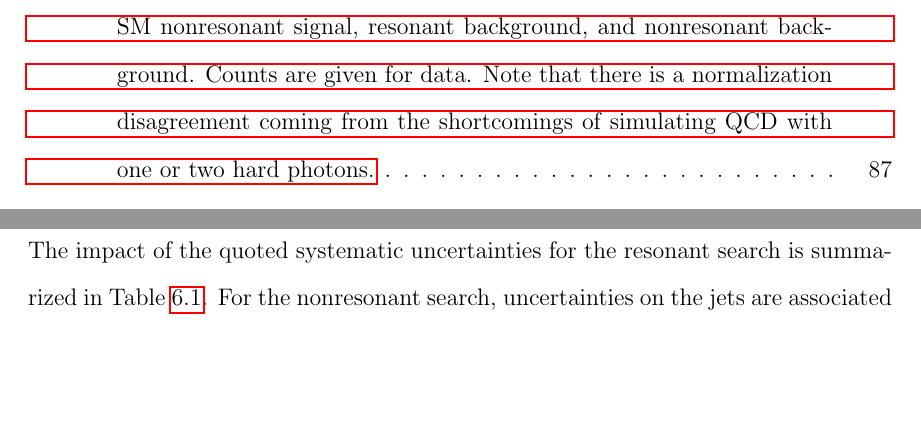
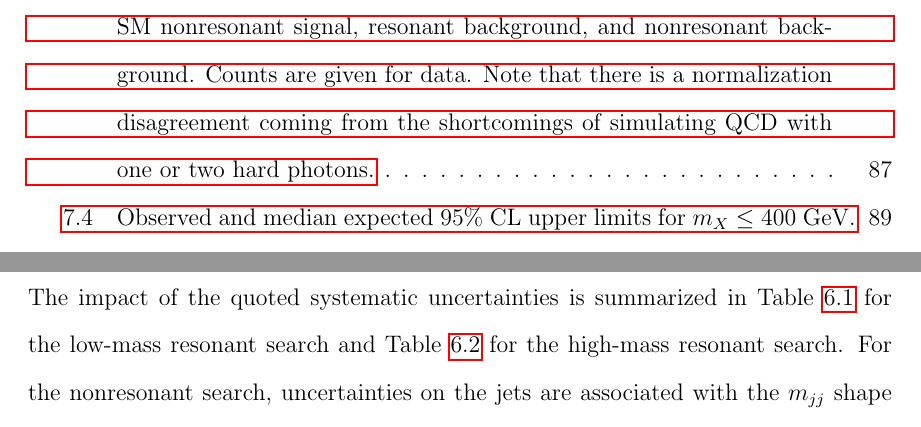
Before and after one commit to hardenbr/thesis, a LaTeX thesis (thesis.tex, which reads tex/chapter-uncertainties.tex): two parts of pages 10 and 100 of 124 before the commit and two parts of pages 11 and 100 of 124 after it, joined at a grey line, cut so that both start at the same text, the shorter picture padded with empty space. Compiled offline with pdfLaTeX; a LaTeX package or settings file that is missing is left out.

Commit message:
table split into two

```diff
--- a/tex/chapter-uncertainties.tex
+++ b/tex/chapter-uncertainties.tex
@@ -58,8 +58,10 @@ $H\rightarrow ZZ \rightarrow 4\ell$ channel~\cite{Chatrchyan:2013mxa}.
 
 \section{Summary and Impact on Analysis\label{sec:uncimpact}}
 
-The impact of the quoted systematic uncertainties for the resonant search is summarized in
-Table~\ref{table:systematics}. For the nonresonant search, uncertainties on the jets are
+The impact of the quoted systematic uncertainties is summarized in
+Table~\ref{table:systematics_lowmass} for the low-mass resonant search and
+Table~\ref{table:systematics_highmass} for the high-mass resonant search.
+For the nonresonant search, uncertainties on the jets are
 associated with the $\Mjj$ shape (parametric shift and resolution) rather than acceptance.
 The analysis is statistically limited, and the systematic uncertainties worsen the expected limits
 by at most 1.7\% (3.8\%) in the resonant (nonresonant) search.
```
Also changed, not shown: tex/chapter-uncertainties.tex (12 more changed lines).
